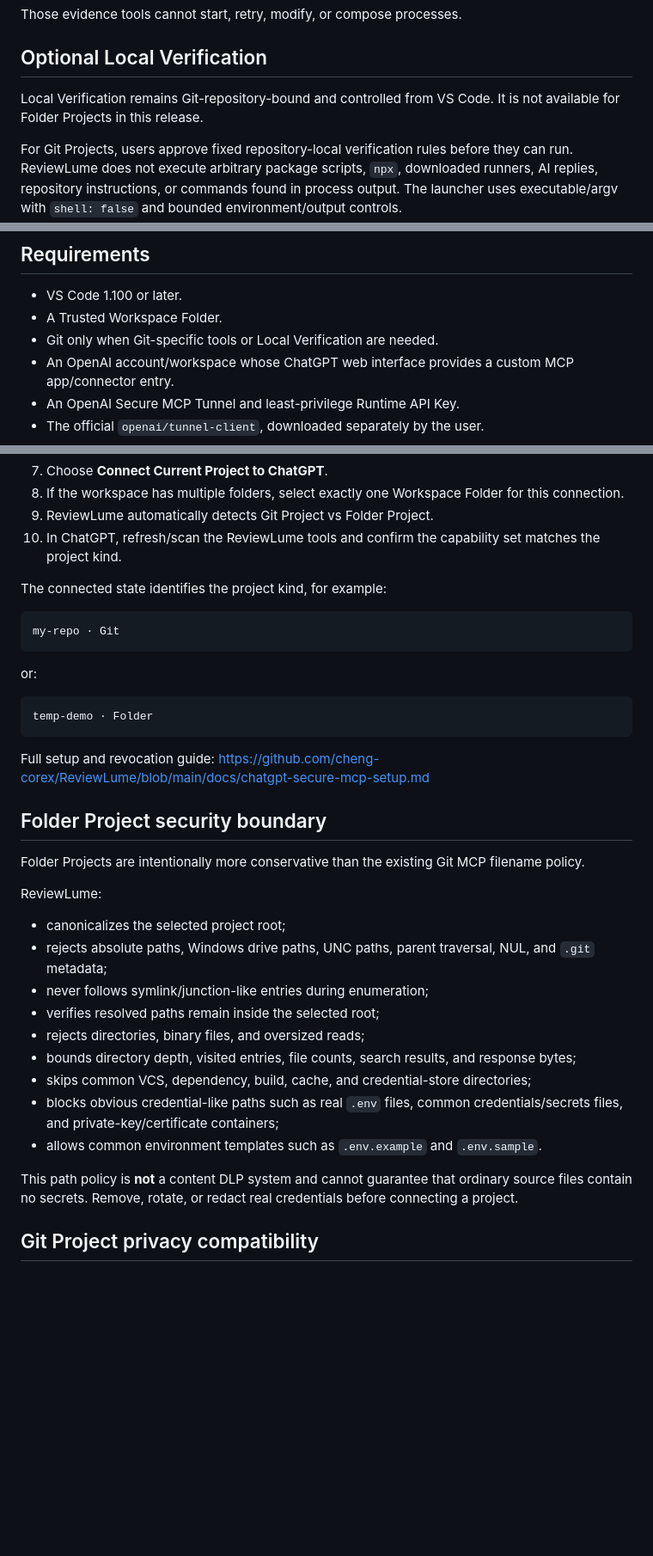
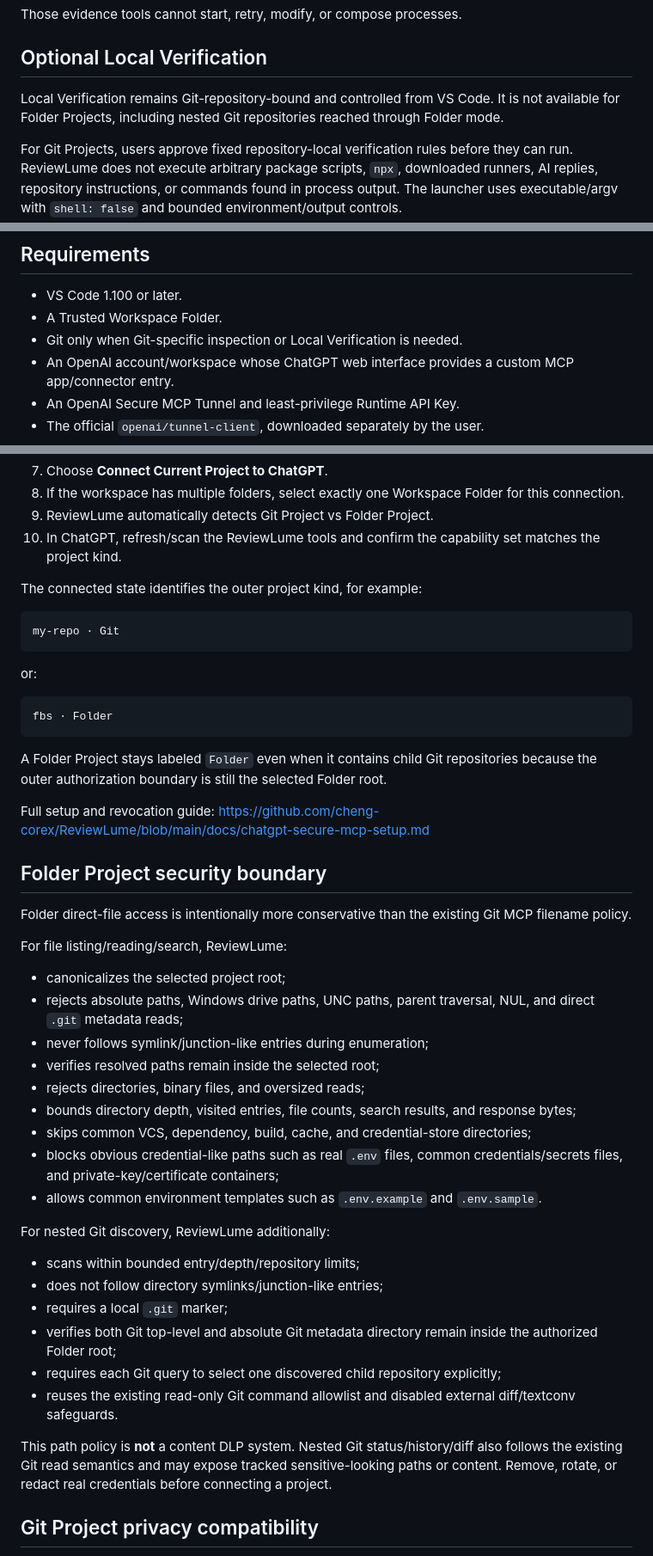
Before and after one commit to cheng-corex/ReviewLume, a Markdown page: apps/vscode-extension/README.md, 3 parts joined by grey strips. Shown at 86% size. Rendered like a GitHub page; blank space fills up the shorter version.

Commit message:
docs(extension): describe Folder nested Git inspection

````diff
--- a/apps/vscode-extension/README.md
+++ b/apps/vscode-extension/README.md
@@ -45,7 +55,7 @@ Those evidence tools cannot start, retry, modify, or compose processes.
 
 ## Optional Local Verification
 
-Local Verification remains Git-repository-bound and controlled from VS Code. It is not available for Folder Projects in this release.
+Local Verification remains Git-repository-bound and controlled from VS Code. It is not available for Folder Projects, including nested Git repositories reached through Folder mode.
 
 For Git Projects, users approve fixed repository-local verification rules before they can run. ReviewLume does not execute arbitrary package scripts, `npx`, downloaded runners, AI replies, repository instructions, or commands found in process output. The launcher uses executable/argv with `shell: false` and bounded environment/output controls.
 
@@ -58,7 +68,7 @@ https://github.com/cheng-corex/ReviewLume/blob/main/docs/local-verification-assi
 
 - VS Code 1.100 or later.
 - A Trusted Workspace Folder.
-- Git only when Git-specific tools or Local Verification are needed.
+- Git only when Git-specific inspection or Local Verification is needed.
 - An OpenAI account/workspace whose ChatGPT web interface provides a custom MCP app/connector entry.
 - An OpenAI Secure MCP Tunnel and least-privilege Runtime API Key.
 - The official `openai/tunnel-client`, downloaded separately by the user.
@@ -78,7 +88,7 @@ ReviewLume cannot enable or bypass unavailable ChatGPT features or account/works
 9. ReviewLume automatically detects Git Project vs Folder Project.
 10. In ChatGPT, refresh/scan the ReviewLume tools and confirm the capability set matches the project kind.
 
-The connected state identifies the project kind, for example:
+The connected state identifies the outer project kind, for example:
 
 ```text
 my-repo · Git
@@ -87,20 +97,22 @@ my-repo · Git
 or:
 
 ```text
-temp-demo · Folder
+fbs · Folder
 ```
+
+A Folder Project stays labeled `Folder` even when it contains child Git repositories because the outer authorization boundary is still the selected Folder root.
 
 Full setup and revocation guide:
 https://github.com/cheng-corex/ReviewLume/blob/main/docs/chatgpt-secure-mcp-setup.md
 
 ## Folder Project security boundary
 
-Folder Projects are intentionally more conservative than the existing Git MCP filename policy.
+Folder direct-file access is intentionally more conservative than the existing Git MCP filename policy.
 
-ReviewLume:
+For file listing/reading/search, ReviewLume:
 
 - canonicalizes the selected project root;
-- rejects absolute paths, Windows drive paths, UNC paths, parent traversal, NUL, and `.git` metadata;
+- rejects absolute paths, Windows drive paths, UNC paths, parent traversal, NUL, and direct `.git` metadata reads;
 - never follows symlink/junction-like entries during enumeration;
 - verifies resolved paths remain inside the selected root;
 - rejects directories, binary files, and oversized reads;
@@ -109,7 +121,16 @@ ReviewLume:
 - blocks obvious credential-like paths such as real `.env` files, common credentials/secrets files, and private-key/certificate containers;
 - allows common environment templates such as `.env.example` and `.env.sample`.
 
-This path policy is **not** a content DLP system and cannot guarantee that ordinary source files contain no secrets. Remove, rotate, or redact real credentials before connecting a project.
+For nested Git discovery, ReviewLume additionally:
+
+- scans within bounded entry/depth/repository limits;
+- does not follow directory symlinks/junction-like entries;
+- requires a local `.git` marker;
+- verifies both Git top-level and absolute Git metadata directory remain inside the authorized Folder root;
+- requires each Git query to select one discovered child repository explicitly;
+- reuses the existing read-only Git command allowlist and disabled external diff/textconv safeguards.
+
+This path policy is **not** a content DLP system. Nested Git status/history/diff also follows the existing Git read semantics and may expose tracked sensitive-looking paths or content. Remove, rotate, or redact real credentials before connecting a project.
 
 ## Git Project privacy compatibility
 
````
Also changed, not shown: other parts of apps/vscode-extension/README.md (+21 -8 lines).
